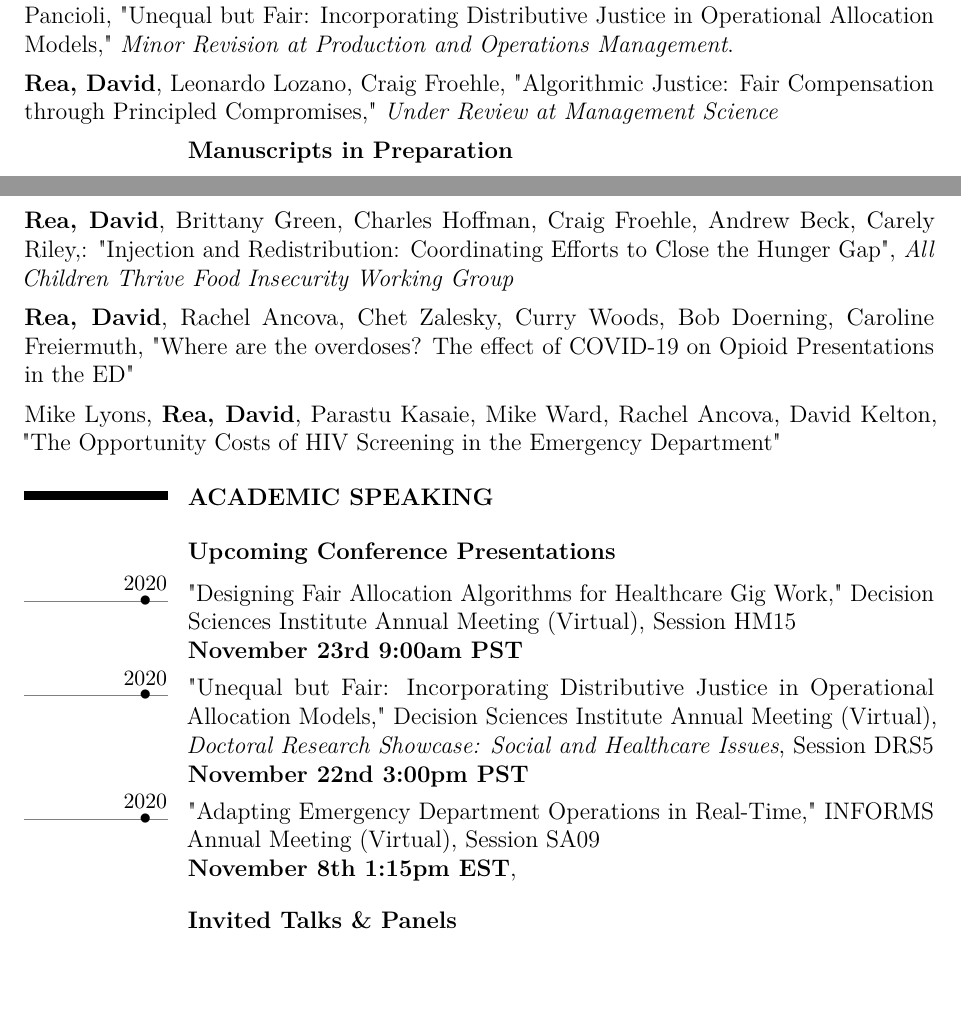
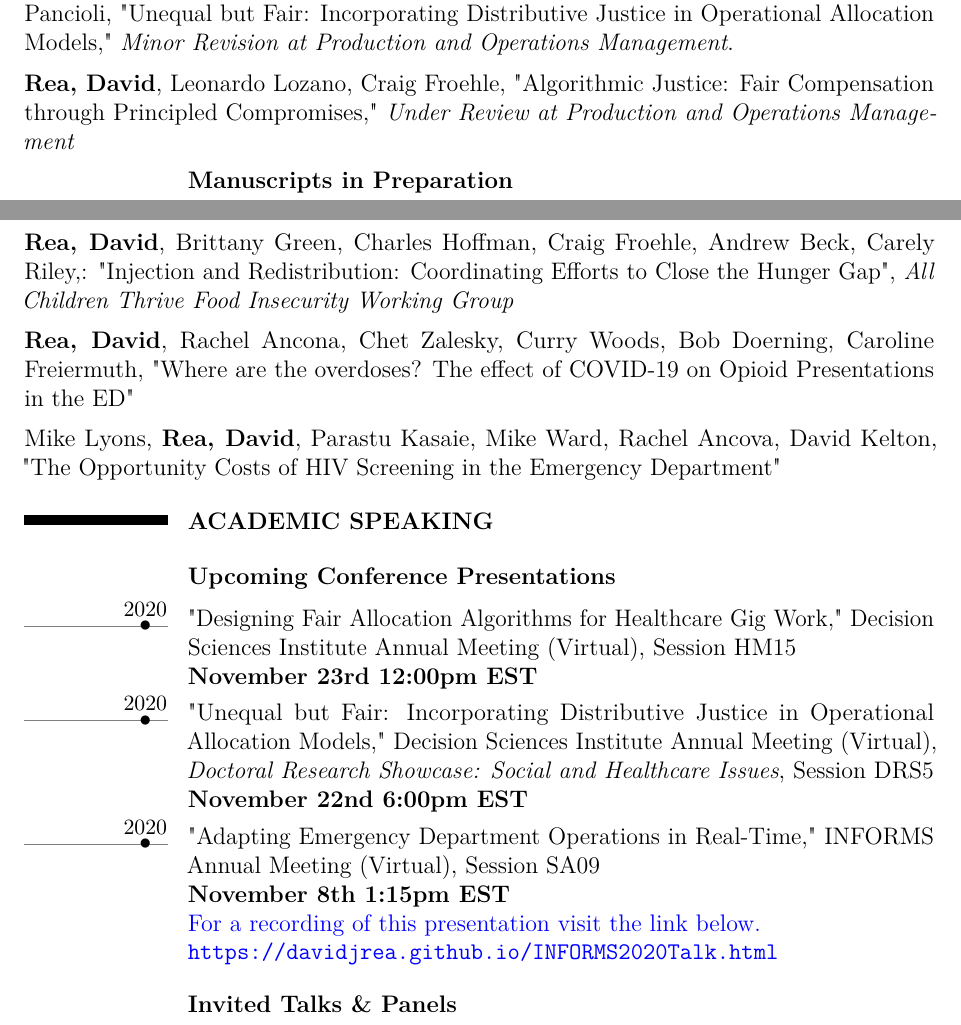
Before and after one commit to davidjrea/davidjrea.github.io, a LaTeX CV (DavidRea_CV_website.tex): two parts of pages 1 and 2 of 5 before the commit and two parts of pages 1 and 2 of 6 after it, joined at a grey line, cut so that both start at the same text, the shorter picture padded with empty space. The pictures show the PDF file DavidRea_CV_website.pdf that the author committed with the source.

Commit message:
Update CV

```diff
--- a/DavidRea_CV_website.tex
+++ b/DavidRea_CV_website.tex
@@ -162,12 +162,10 @@ In my research, I develop policies aimed at improving the human condition inside
 \smallskip
 \textbf{Rea, David}, Craig Froehle, Suzanne Masterson, Brian Stettler, Greg Fermann, Arthur Pancioli, "Unequal but Fair: Incorporating Distributive Justice in Operational Allocation Models," \textit{Minor Revision at Production and Operations Management}.
 \medskip\\
-\textbf{Rea, David}, Leonardo Lozano, Craig Froehle,  "Algorithmic Justice: Fair Compensation through Principled Compromises," \textit{Under Review at Management Science}
-
+\textbf{Rea, David}, Leonardo Lozano, Craig Froehle,  "Algorithmic Justice: Fair Compensation through Principled Compromises," \textit{Under Review at Production and Operations Management}
 %%%%%%%%%%%%%%%%%%%%%%%%%%%%%%%%%%%%%%%%%%%%%%
 \subsection{Manuscripts in Preparation}
 %%%%%%%%%%%%%%%%%%%%%%%%%%%%%%%%%%%%%%%%%%%%%%
-\smallskip
 Green, Brittany, \textbf{David Rea}, Charles Hoffman, Chia-Chun Yang, Craig Froehle, Andrew Beck, Carely Riley, "Localized Forecasts of the Childhood Meal Gap", \textit{Target: JAIS Special Issue on Data Science for Social Good}
 \medskip \\
 %
@@ -181,7 +179,7 @@ Dixon, Mike, \textbf{David Rea}, Liana Victorino, Craig Froehle, "Perceived Just
 \medskip \\
 \textbf{Rea, David}, Brittany Green, Charles Hoffman, Craig Froehle, Andrew Beck, Carely Riley,: "Injection and Redistribution: Coordinating Efforts to Close the Hunger Gap", \textit{All Children Thrive Food Insecurity Working Group}
 \medskip \\
-\textbf{Rea, David}, Rachel Ancova, Chet Zalesky, Curry Woods, Bob Doerning, Caroline Freiermuth, "Where are the overdoses? The effect of COVID-19 on Opioid Presentations in the ED"
+\textbf{Rea, David}, Rachel Ancona, Chet Zalesky, Curry Woods, Bob Doerning, Caroline Freiermuth, "Where are the overdoses? The effect of COVID-19 on Opioid Presentations in the ED"
 \medskip \\
  Mike Lyons, \textbf{Rea, David}, Parastu Kasaie, Mike Ward, Rachel Ancova, David Kelton, "The Opportunity Costs of HIV Screening in the Emergency Department"
 
@@ -190,11 +188,13 @@ Dixon, Mike, \textbf{David Rea}, Liana Victorino, Craig Froehle, "Perceived Just
 \smallskip
 \subsection{Upcoming Conference Presentations}
 \smallskip
-\tldatecventry{2020}{"Designing Fair Allocation Algorithms for Healthcare Gig Work,"}{Decision Sciences Institute Annual Meeting}{(Virtual),}{Session HM15}{\newline\textbf{November 23rd 9:00am PST}}
+\tldatecventry{2020}{"Designing Fair Allocation Algorithms for Healthcare Gig Work,"}{Decision Sciences Institute Annual Meeting}{(Virtual),}{Session HM15}{\newline\textbf{November 23rd 12:00pm EST}}
 
-\tldatecventry{2020}{"Unequal but Fair: Incorporating Distributive Justice in Operational Allocation Models,"}{Decision Sciences Institute Annual Meeting}{(Virtual), \textit{Doctoral Research Showcase: Social and Healthcare Issues},}{Session DRS5}{\newline\textbf{November 22nd 3:00pm PST}}
+\tldatecventry{2020}{"Unequal but Fair: Incorporating Distributive Justice in Operational Allocation Models,"}{Decision Sciences Institute Annual Meeting}{(Virtual), \textit{Doctoral Research Showcase: Social and Healthcare Issues},}{Session DRS5}{\newline\textbf{November 22nd 6:00pm EST}}
 
-\tldatecventry{2020}{"Adapting Emergency Department Operations in Real-Time,"}{INFORMS Annual Meeting}{(Virtual),}{Session SA09}{\newline\textbf{November 8th 1:15pm EST},}
+\tldatecventry{2020}{"Adapting Emergency Department Operations in Real-Time,"}{INFORMS Annual Meeting}{(Virtual),}{Session SA09}{\newline\textbf{November 8th 1:15pm EST}\newline \textcolor{blue}{ For a recording of this presentation visit the link below.\newline \url{https://davidjrea.github.io/INFORMS2020Talk.html} }
+}
+
 \smallskip
 \subsection{Invited Talks \& Panels}
 \smallskip
```
Also changed, not shown: DavidRea_CV.pdf (added), DavidRea_CV_website.pdf, 1 other file.
